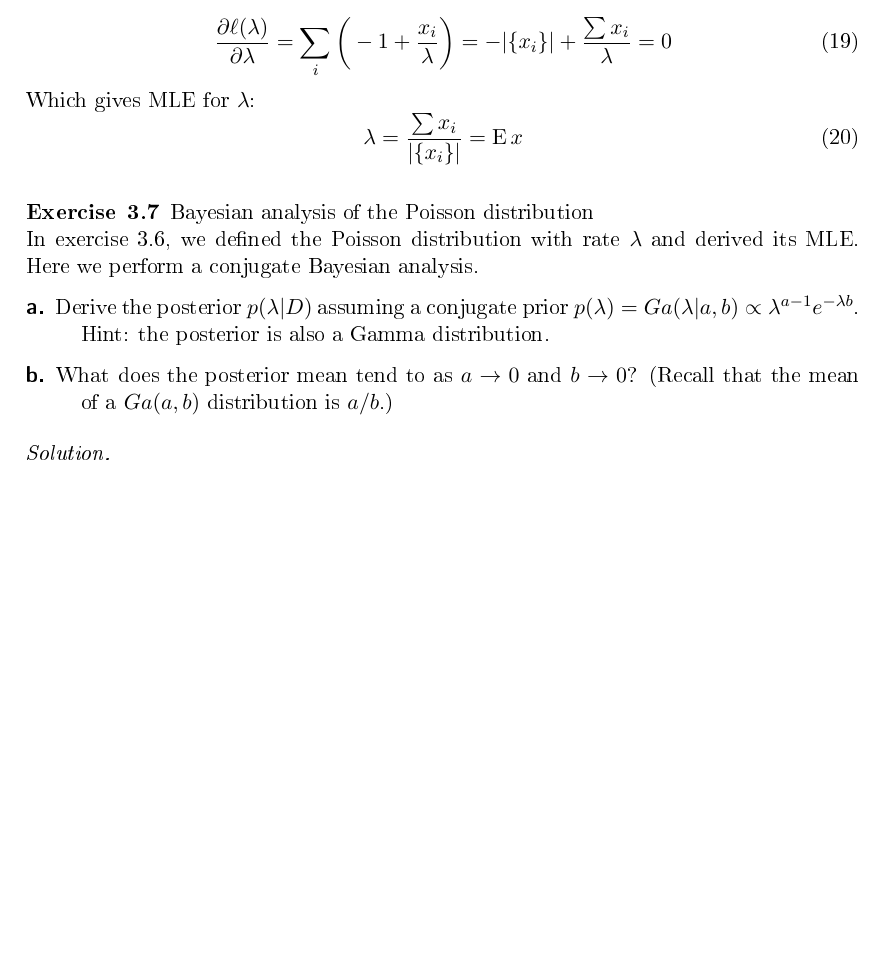
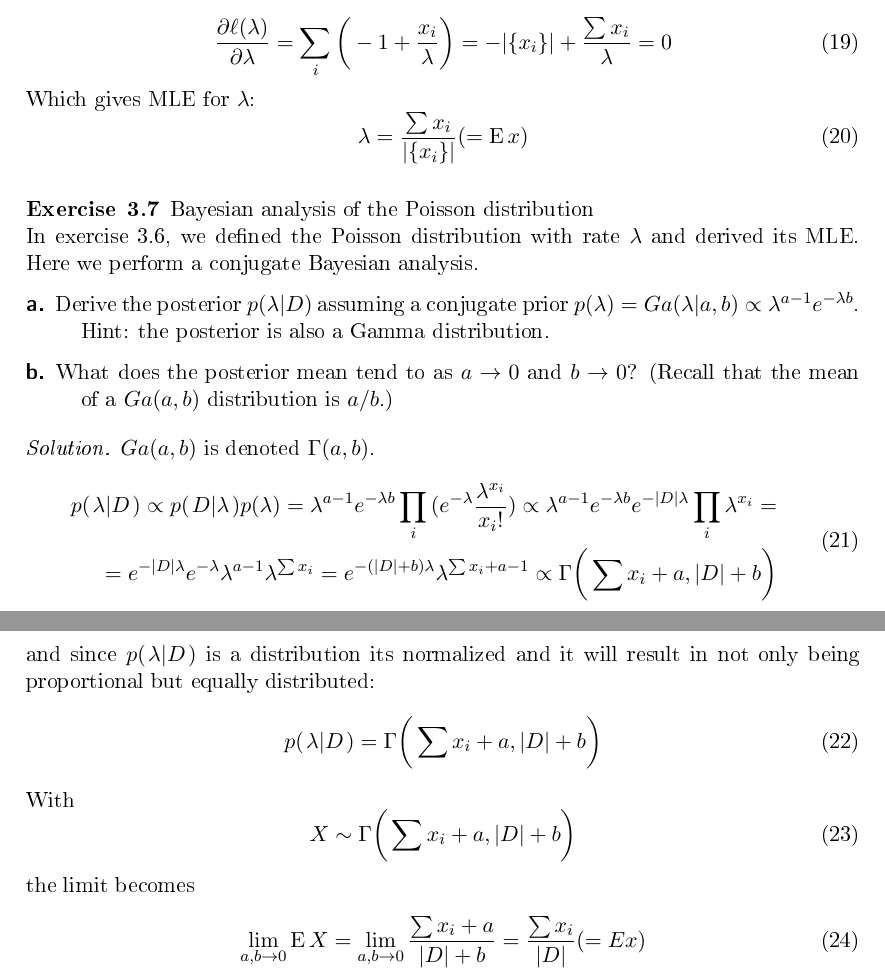
Before and after one commit to Jim-Holmstroem/dd2447, a LaTeX problem sheet (homework/homework1/doc.tex): part of page 3 of 3 before the commit and two parts of pages 3 and 4 of 4 after it, the two joined at a grey line, cut so that both start at the same text, the shorter picture padded with empty space. The pictures show the PDF file homework/homework1/doc.pdf that the author committed with the source.

Commit message:
done with homework 1, needs the bounds check only

```diff
--- a/homework/homework1/doc.tex
+++ b/homework/homework1/doc.tex
@@ -146,3 +146,8 @@ titlepage=false,headings=small,parskip=half,version=last]{scrartcl}
     \end{description}
 \end{exercise}
 \begin{solution}
+    $Ga(a,b)$ is denoted $\Gamma(a,b)$.
+    \begin{equation}
+        \begin{split}
+            \cprob{\lambda}{D}\propto
+            \cprob{D}{\lambda}p(\lambda)=\lambda^{a-1}e^{-\lambda
@@ -149,3 +158,21 @@ titlepage=false,headings=small,parskip=half,version=last]{scrartcl}
+            e^{-(|D|+b)\lambda}\lambda^{\sum{x_i}+a-1}\propto
+            \Gamma\bigg(\sum{x_i}+a,|D|+b\bigg)
+        \end{split}
+    \end{equation}
+    and since $\cprob{\lambda}{D}$ is a distribution its normalized and it will
+    result in not only being proportional but equally distributed:
+    \begin{equation}
+        \cprob{\lambda}{D}=\Gamma\bigg(\sum{x_i}+a,|D|+b\bigg)
+    \end{equation}
+    With
+    \begin{equation}
+        X \sim \Gamma\bigg(\sum{x_i}+a,|D|+b\bigg)
+    \end{equation}
+    the limit becomes
+    \begin{equation}
+        \lim_{a,b\rightarrow 0} \Expected X = \lim_{a,b\rightarrow 0}\frac{\sum
+        x_i+a}{|D|+b}=\frac{\sum x_i}{|D|} (=E x)
+    \end{equation}
 
 \end{solution}
 
```
Also changed, not shown: homework/homework1/doc.pdf, homework/homework1/doc.tex (6 more changed lines).
